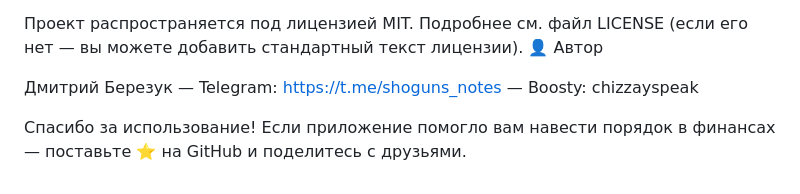
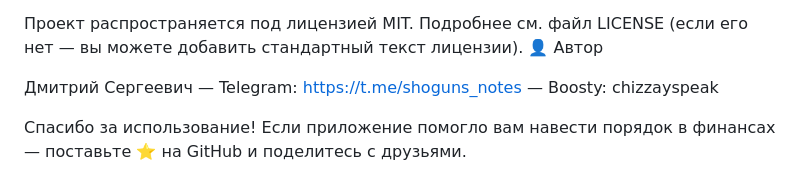
Before and after one commit to ChizaySpeak/-my_expenses, a Markdown page: README.md, the part around the change. Drawn GitHub-style.

```diff
--- a/README.md
+++ b/README.md
@@ -120,7 +120,7 @@
 Проект распространяется под лицензией MIT. Подробнее см. файл LICENSE (если его нет — вы можете добавить стандартный текст лицензии).
 👤 Автор
 
-Дмитрий Березук
+Дмитрий Сергеевич
 — Telegram: https://t.me/shoguns_notes
 — Boosty: chizzayspeak
 
```
